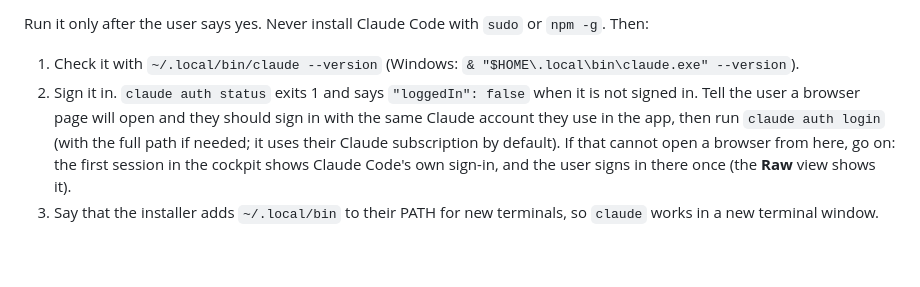
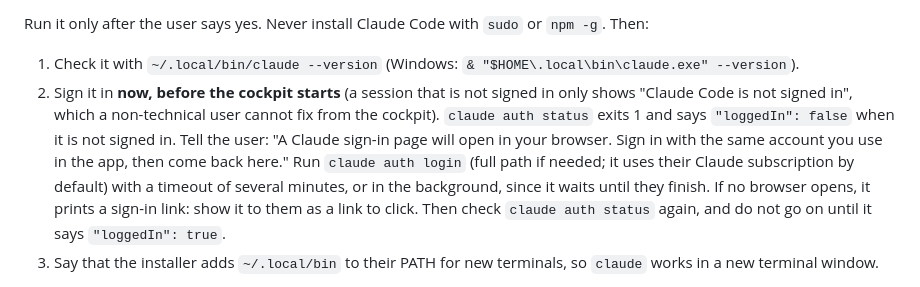
Before and after one commit to jddavenportOpen/clawdling, a Markdown page: SETUP.md, the part around the change. Rendered like a GitHub page; blank space fills up the shorter version.

Commit message:
docs: sign the new claude command in before the cockpit starts
A newbie tester following SETUP.md chose to defer sign-in to the cockpit, where a session that is
not signed in only says "open a terminal, run claude": a dead end for a desktop-app user. SETUP
now signs in with `claude auth login` first and waits for `"loggedIn": true`; START-HERE gets the
plain-language fix.

Co-Authored-By: Claude Opus 5.5 <noreply@anthropic.com>

```diff
--- a/SETUP.md
+++ b/SETUP.md
@@ -56,12 +56,15 @@ a minute):
 
 Run it only after the user says yes. Never install Claude Code with `sudo` or `npm -g`. Then:
 1. Check it with `~/.local/bin/claude --version` (Windows: `& "$HOME\.local\bin\claude.exe" --version`).
-2. Sign it in. `claude auth status` exits 1 and says `"loggedIn": false` when it is not signed in.
-   Tell the user a browser page will open and they should sign in with the same Claude account they
-   use in the app, then run `claude auth login` (with the full path if needed; it uses their Claude subscription by
-   default). If that cannot open
-   a browser from here, go on: the first session in the cockpit shows Claude Code's own sign-in,
-   and the user signs in there once (the **Raw** view shows it).
+2. Sign it in **now, before the cockpit starts** (a session that is not signed in only shows
+   "Claude Code is not signed in", which a non-technical user cannot fix from the cockpit).
+   `claude auth status` exits 1 and says `"loggedIn": false` when it is not signed in. Tell the
+   user: "A Claude sign-in page will open in your browser. Sign in with the same account you use
+   in the app, then come back here." Run `claude auth login` (full path if needed; it uses their
+   Claude subscription by default) with a timeout of several minutes, or in the background, since
+   it waits until they finish. If no browser opens, it prints a sign-in link: show it to them as
+   a link to click. Then check `claude auth status` again, and do not go on until it says
+   `"loggedIn": true`.
 3. Say that the installer adds `~/.local/bin` to their PATH for new terminals, so `claude` works
    in a new terminal window.
 
```
Also changed, not shown: docs/START-HERE.md (+4 -0 lines).
